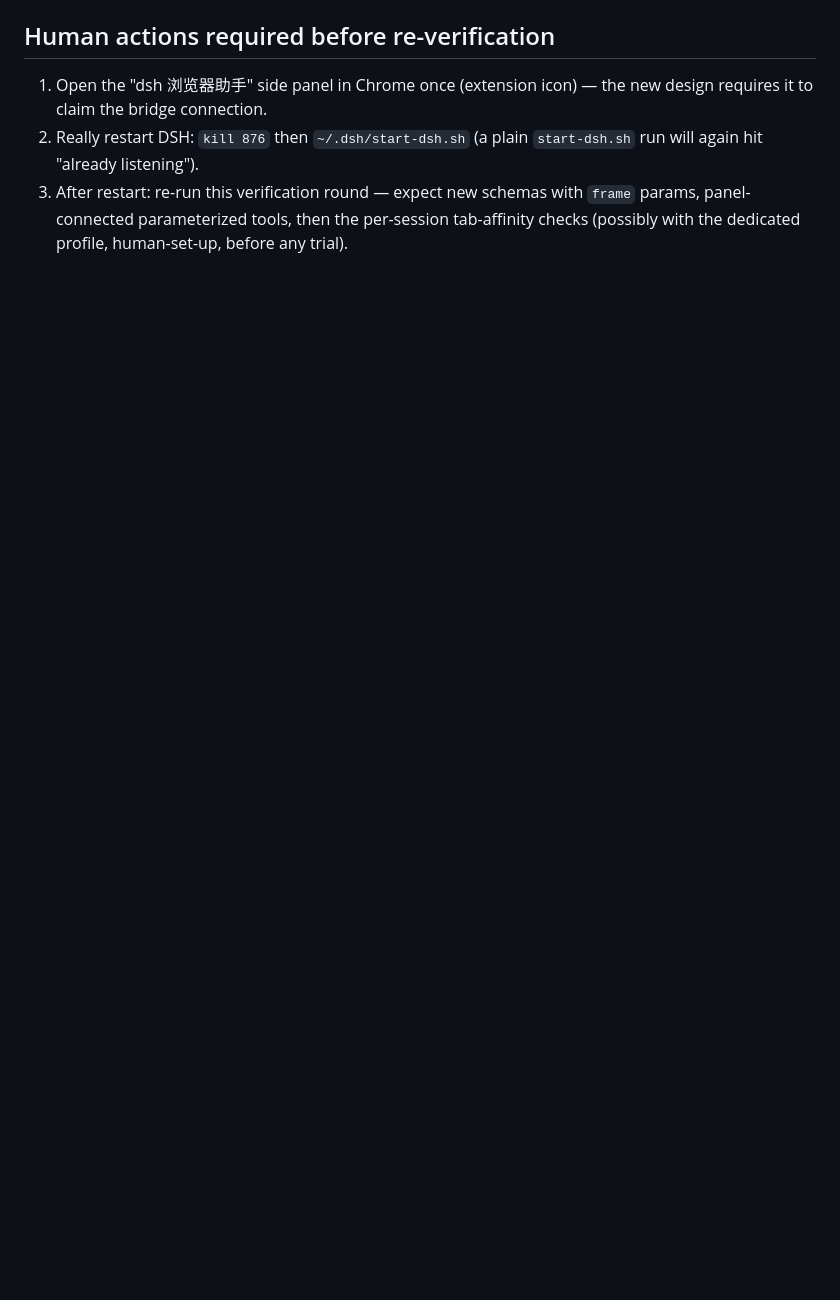
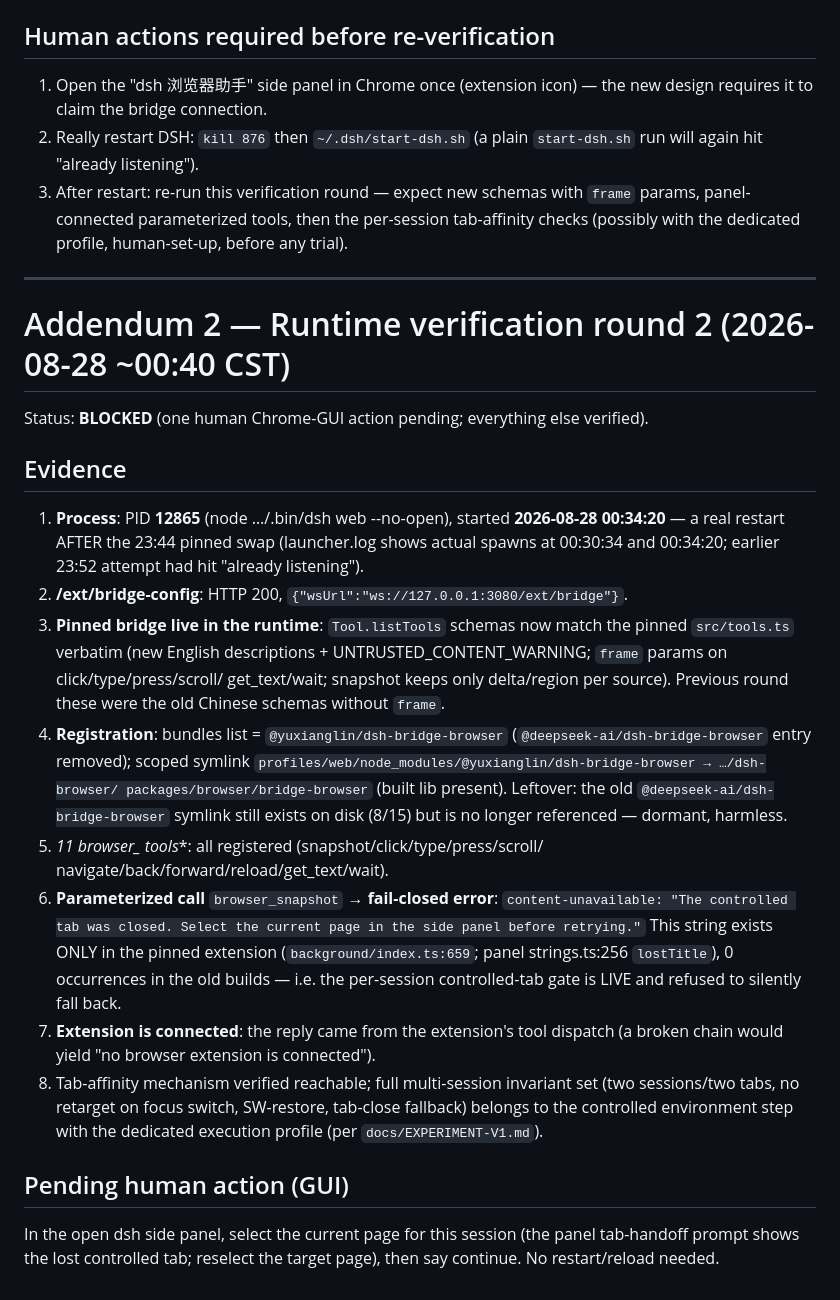
Before and after one commit to quaner1234-cmd/dsh-browser-completion-gate, a Markdown page: docs/V1-ENV-PREP-RECORD.md, the part around the change. Drawn GitHub-style; blank space fills up the shorter version.

Commit message:
Record runtime verification round 2: pinned build live; 11 tools + frame schemas; fail-closed tab gate observed; BLOCKED pending panel page selection

```diff
--- a/docs/V1-ENV-PREP-RECORD.md
+++ b/docs/V1-ENV-PREP-RECORD.md
@@ -181,3 +181,48 @@ Chrome-GUI action + one real DSH restart required).
    `frame` params, panel-connected parameterized tools, then the
    per-session tab-affinity checks (possibly with the dedicated profile,
    human-set-up, before any trial).
+
+---
+
+# Addendum 2 — Runtime verification round 2 (2026-08-28 ~00:40 CST)
+
+Status: **BLOCKED** (one human Chrome-GUI action pending; everything else verified).
+
+## Evidence
+
+1. **Process**: PID **12865** (node …/.bin/dsh web --no-open), started
+   **2026-08-28 00:34:20** — a real restart AFTER the 23:44 pinned swap
+   (launcher.log shows actual spawns at 00:30:34 and 00:34:20; earlier 23:52
+   attempt had hit "already listening").
+2. **/ext/bridge-config**: HTTP 200, `{"wsUrl":"ws://127.0.0.1:3080/ext/bridge"}`.
+3. **Pinned bridge live in the runtime**: `Tool.listTools` schemas now match
+   the pinned `src/tools.ts` verbatim (new English descriptions +
+   UNTRUSTED_CONTENT_WARNING; `frame` params on click/type/press/scroll/
+   get_text/wait; snapshot keeps only delta/region per source). Previous round
+   these were the old Chinese schemas without `frame`.
+4. **Registration**: bundles list = `@yuxianglin/dsh-bridge-browser`
+   (`@deepseek-ai/dsh-bridge-browser` entry removed); scoped symlink
+   `profiles/web/node_modules/@yuxianglin/dsh-bridge-browser → …/dsh-browser/
+   packages/browser/bridge-browser` (built lib present). Leftover: the old
+   `@deepseek-ai/dsh-bridge-browser` symlink still exists on disk (8/15) but is
+   no longer referenced — dormant, harmless.
+5. **11 browser_* tools**: all registered (snapshot/click/type/press/scroll/
+   navigate/back/forward/reload/get_text/wait).
+6. **Parameterized call** `browser_snapshot` → **fail-closed error**:
+   `content-unavailable: "The controlled tab was closed. Select the current
+   page in the side panel before retrying."` This string exists ONLY in the
+   pinned extension (`background/index.ts:659`; panel strings.ts:256
+   `lostTitle`), 0 occurrences in the old builds — i.e. the per-session
+   controlled-tab gate is LIVE and refused to silently fall back.
+7. **Extension is connected**: the reply came from the extension's tool
+   dispatch (a broken chain would yield "no browser extension is connected").
+8. Tab-affinity mechanism verified reachable; full multi-session invariant set
+   (two sessions/two tabs, no retarget on focus switch, SW-restore, tab-close
+   fallback) belongs to the controlled environment step with the dedicated
+   execution profile (per `docs/EXPERIMENT-V1.md`).
+
+## Pending human action (GUI)
+
+In the open dsh side panel, select the current page for this session (the
+panel tab-handoff prompt shows the lost controlled tab; reselect the target
+page), then say continue. No restart/reload needed.
```
